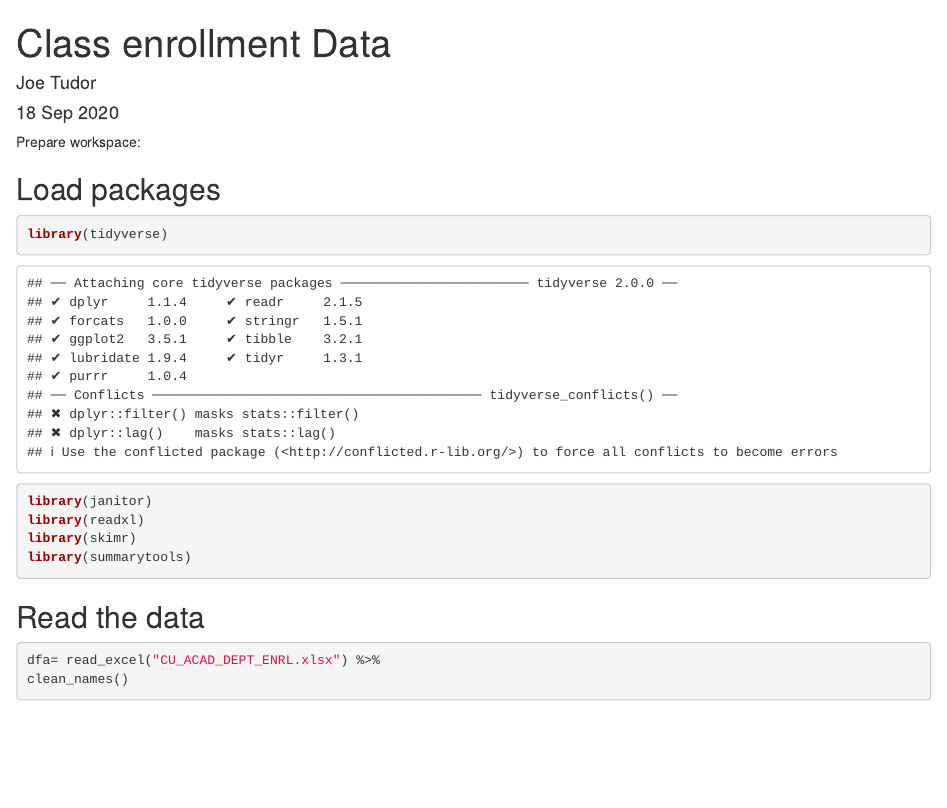
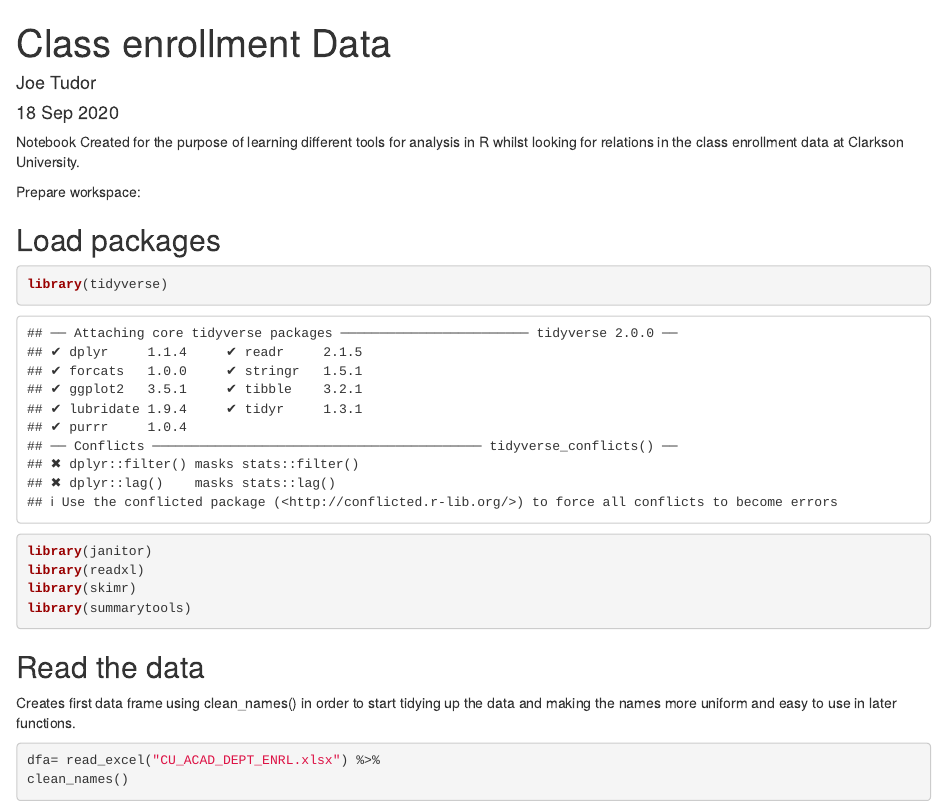
Before and after one commit to joejoejoejoeyah/DS241, an R Markdown document (class_enrollment_analysis.Rmd): the page in a window 1100 px wide, from its top. Rendered offline with R 4.5, knitr and Pandoc, with nearby package versions; some code elsewhere in the file could not run offline; column names are cleaned by a stand-in for the janitor package.

Commit message:
Add files via upload
Start of analysis of class enrollment data at Clarkson for the math department. Learning to use different summary tools and tidying data.

````diff
--- a/class_enrollment_analysis.Rmd
+++ b/class_enrollment_analysis.Rmd
@@ -4,6 +4,8 @@ author: "Joe Tudor"
 date: "18 Sep 2020"
 output: html_notebook
 ---
+
+Notebook Created for the purpose of learning different tools for analysis in R whilst looking for relations in the class enrollment data at Clarkson University.
 
 Prepare workspace:
 
@@ -18,7 +20,7 @@ library(summarytools)
 ```
 
 ## Read the data
-
+Creates first data frame using clean_names() in order to start tidying up the data and making the names more uniform and easy to use in later functions.
 ```{r}
 dfa= read_excel("CU_ACAD_DEPT_ENRL.xlsx") %>%
 clean_names()
````
Also changed, not shown: class_enrollment_analysis.nb.html (added), class_enrollment_analysis.Rmd (3 more changed lines).
